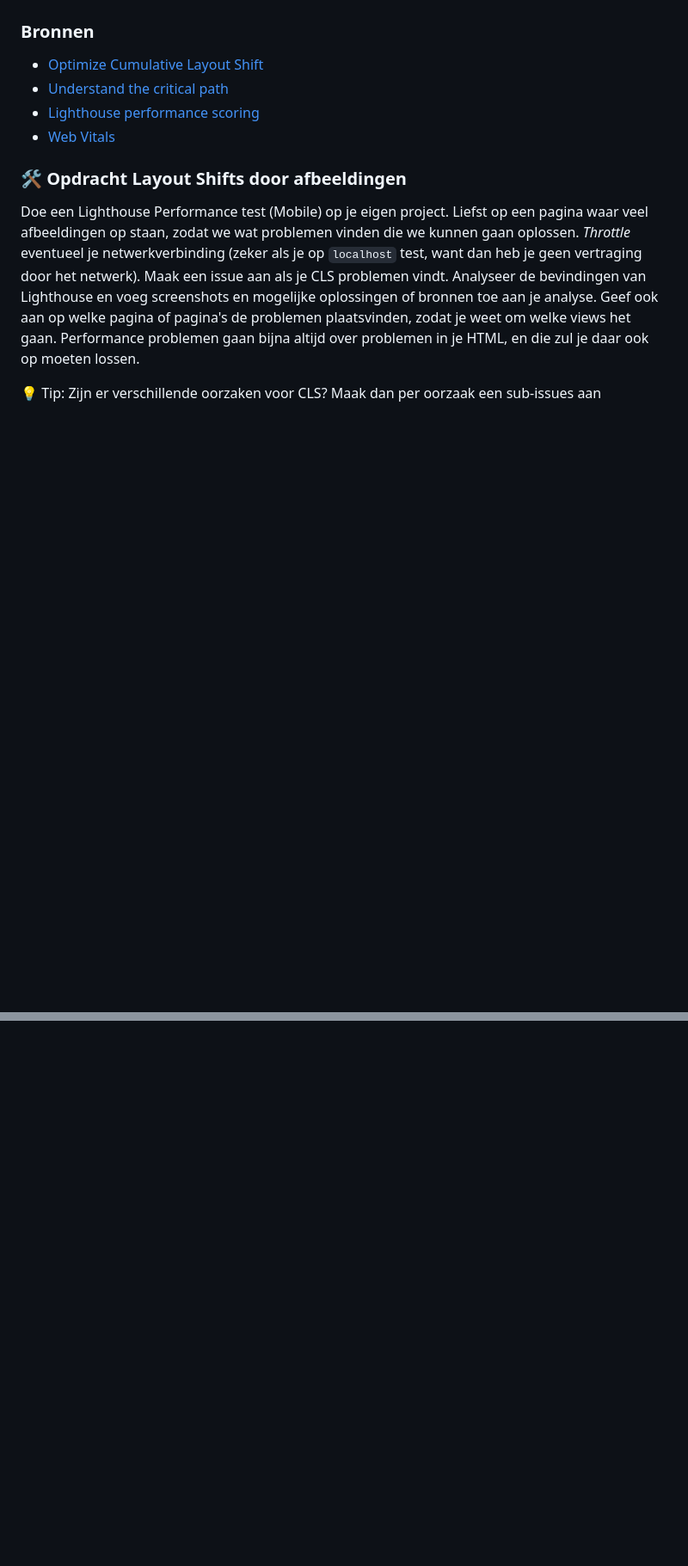
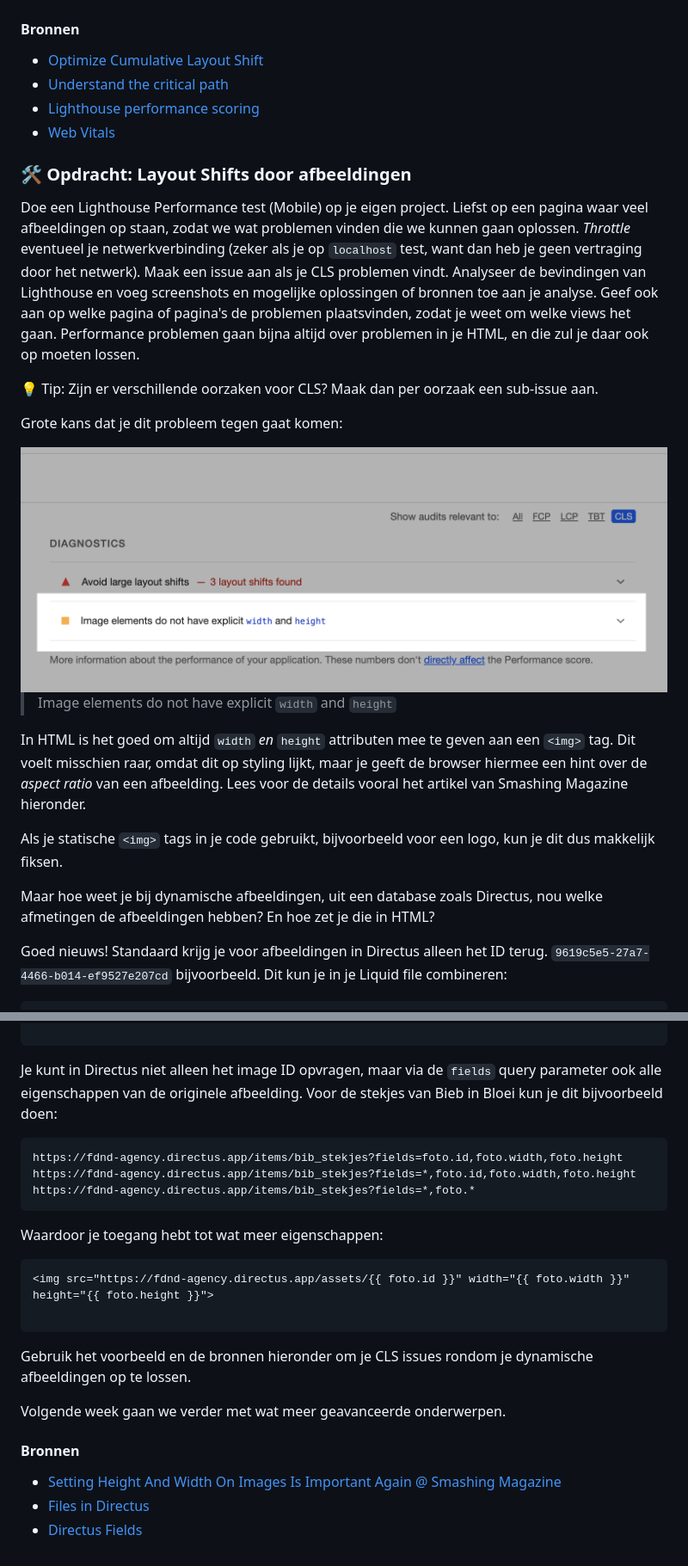
Before and after one commit to fdnd-task/enhanced-website, a Markdown page: docs/layout-shift.md, 2 parts joined by grey strips. Shown: that part at 86% size. Rendered like a GitHub page; pictures changed too: docs/lighthouse-cls-width-height.png (added); blank space fills up the shorter version.

Commit message:
Add Directus/Liquid hints

````diff
--- a/docs/layout-shift.md
+++ b/docs/layout-shift.md
@@ -45,7 +45,7 @@ Je kunt in Lighthouse filteren op specifieke Web Vitals, wat voor deze opdracht
 
 <img width="800" src="lighthouse-cls-focus.png" alt="">
 
-### Bronnen
+#### Bronnen
 
 - [Optimize Cumulative Layout Shift](https://web.dev/articles/optimize-cls)
 - [Understand the critical path](https://web.dev/learn/performance/understanding-the-critical-path)
@@ -53,23 +53,22 @@ Je kunt in Lighthouse filteren op specifieke Web Vitals, wat voor deze opdracht
 - [Web Vitals](https://web.dev/articles/vitals)
 
 
-### 🛠️ Opdracht Layout Shifts door afbeeldingen
+### 🛠️ Opdracht: Layout Shifts door afbeeldingen
 Doe een Lighthouse Performance test (Mobile) op je eigen project. Liefst op een pagina waar veel afbeeldingen op staan, zodat we wat problemen vinden die we kunnen gaan oplossen. _Throttle_ eventueel je netwerkverbinding (zeker als je op `localhost` test, want dan heb je geen vertraging door het netwerk). Maak een issue aan als je CLS problemen vindt. Analyseer de bevindingen van Lighthouse en voeg screenshots en mogelijke oplossingen of bronnen toe aan je analyse. Geef ook aan op welke pagina of pagina's de problemen plaatsvinden, zodat je weet om welke views het gaan. Performance problemen gaan bijna altijd over problemen in je HTML, en die zul je daar ook op moeten lossen.
 
-💡 Tip: Zijn er verschillende oorzaken voor CLS? Maak dan per oorzaak een sub-issues aan
+💡 Tip: Zijn er verschillende oorzaken voor CLS? Maak dan per oorzaak een sub-issue aan.
 
+Grote kans dat je dit probleem tegen gaat komen:
 
+<img width="800" src="lighthouse-cls-width-height.png" alt="">
 
-<!--
+> Image elements do not have explicit `width` and `height`
 
-- Rabo app
+In HTML is het goed om altijd `width` _en_ `height` attributen mee te geven aan een `<img>` tag. Dit voelt misschien raar, omdat dit op styling lijkt, maar je geeft de browser hiermee een hint over de _aspect ratio_ van een afbeelding. Lees voor de details vooral het artikel van Smashing Magazine hieronder.
 
-- Theorie + Onderzoekje
-- Laten zien hoe je dat in Directus + Liquid kunt fiksen -> opdracht: pas toe in de leertaak
-- Issue aanmaken -> CLS Issues testen in al je views -> fiksen
+Als je statische `<img>` tags in je code gebruikt, bijvoorbeeld voor een logo, kun je dit dus makkelijk fiksen.
 
-Voorbeeld van Layout shift die laat zien waaron dat slecht is voor de gebruikers ervaring.
+Maar hoe weet je bij dynamische afbeeldingen, uit een database zoals Directus, nou welke afmetingen de afbeeldingen hebben? En hoe zet je die in HTML?
 
-Opdracht: Layout shifts onderzoeken?
-Weten we websites waar een layout shift in zit die studenten kunnen uitproberen door de internetsnelheid te throttlen?
+Goed nieuws! Standaard krijg je voor afbeeldingen in Directus alleen het ID terug. `9619c5e5-27a7-4466-b014-ef9527e207cd` bijvoorbeeld. Dit kun je in je Liquid file combineren:
 
@@ -76,12 +77,27 @@ Weten we websites waar een layout shift in zit die studenten kunnen uitproberen
 
-Setting Height And Width On Images Is Important Again
-https://www.smashingmagazine.com/2020/03/setting-height-width-images-important-again/
+```
 
-Opdracht: Spelen met width en height en de pagina laten met super traag internet.
+Je kunt in Directus niet alleen het image ID opvragen, maar via de `fields` query parameter ook alle eigenschappen van de originele afbeelding. Voor de stekjes van Bieb in Bloei kun je dit bijvoorbeeld doen:
 
-Opdracht: Dit kan ook met Directus
-Zorg dat je de image width en height fields ook opvraagt
-`...?fields=*,image.id,image.height,image.width`
-Gebruik deze eigenschappen in je HTML views
+```
+https://fdnd-agency.directus.app/items/bib_stekjes?fields=foto.id,foto.width,foto.height
+https://fdnd-agency.directus.app/items/bib_stekjes?fields=*,foto.id,foto.width,foto.height
+https://fdnd-agency.directus.app/items/bib_stekjes?fields=*,foto.*
+```
 
--->
+Waardoor je toegang hebt tot wat meer eigenschappen:
+
+```liquid
+<img src="https://fdnd-agency.directus.app/assets/{{ foto.id }}" width="{{ foto.width }}" height="{{ foto.height }}">
+
+```
+
+Gebruik het voorbeeld en de bronnen hieronder om je CLS issues rondom je dynamische afbeeldingen op te lossen.
+
+Volgende week gaan we verder met wat meer geavanceerde onderwerpen.
+
+#### Bronnen
+
+- [Setting Height And Width On Images Is Important Again @ Smashing Magazine](https://www.smashingmagazine.com/2020/03/setting-height-width-images-important-again/)
+- [Files in Directus](https://directus.io/docs/api/files)
+- [Directus Fields](https://directus.io/docs/guides/connect/query-parameters#fields)
````
Also changed, not shown: other parts of docs/layout-shift.md (+4 -2 lines).
